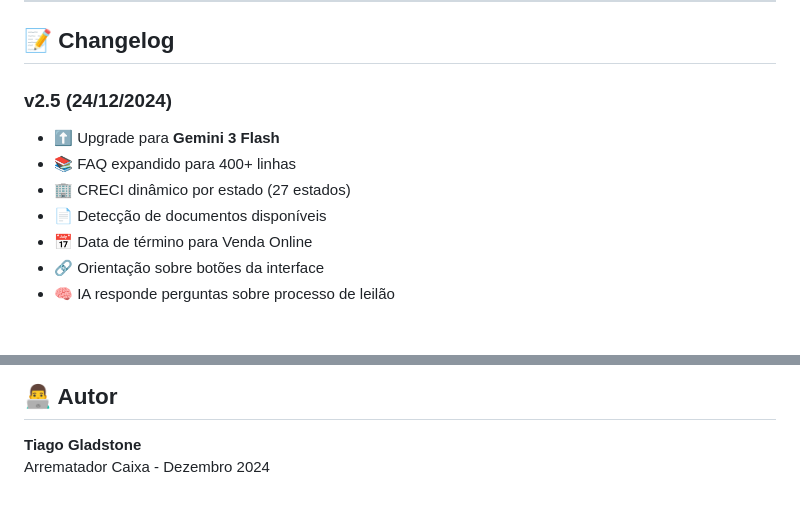
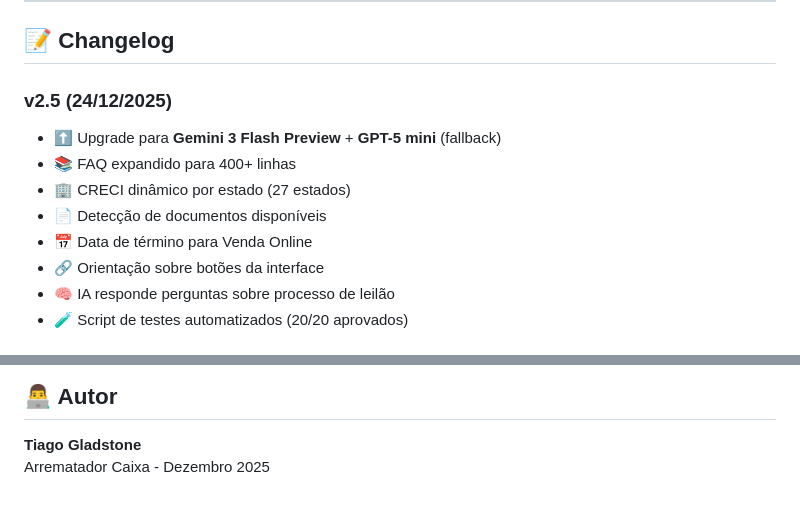
Before and after one commit to arrematador/chat-arrematador-caixa, a Markdown page: README.md, 2 parts joined by grey strips. Rendered like a GitHub page.

Commit message:
docs: README e mensagem para grupo atualizados - v2.5 final

```diff
--- a/README.md
+++ b/README.md
@@ -163,12 +163,13 @@ WHATSAPP_NUMBER=5519982391622
 
 ## 📝 Changelog
 
-### v2.5 (24/12/2024)
-- ⬆️ Upgrade para **Gemini 3 Flash**
+### v2.5 (24/12/2025)
+- ⬆️ Upgrade para **Gemini 3 Flash Preview** + **GPT-5 mini** (fallback)
 - 📚 FAQ expandido para 400+ linhas
 - 🏢 CRECI dinâmico por estado (27 estados)
 - 📄 Detecção de documentos disponíveis
 - 📅 Data de término para Venda Online
 - 🔗 Orientação sobre botões da interface
 - 🧠 IA responde perguntas sobre processo de leilão
+- 🧪 Script de testes automatizados (20/20 aprovados)
 
@@ -192,4 +193,4 @@ WHATSAPP_NUMBER=5519982391622
 ## 👨‍💻 Autor
 
 **Tiago Gladstone**
-Arrematador Caixa - Dezembro 2024
+Arrematador Caixa - Dezembro 2025
```
Also changed, not shown: other parts of README.md (+3 -3 lines), docs/MENSAGEM-GRUPO.md (added, +107 -0 lines).
